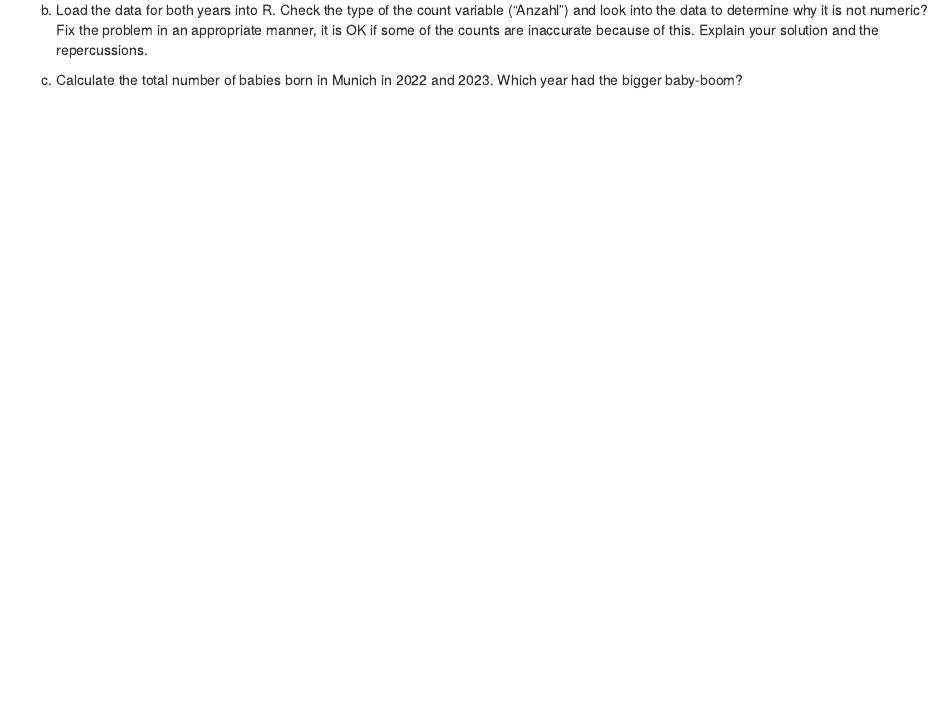
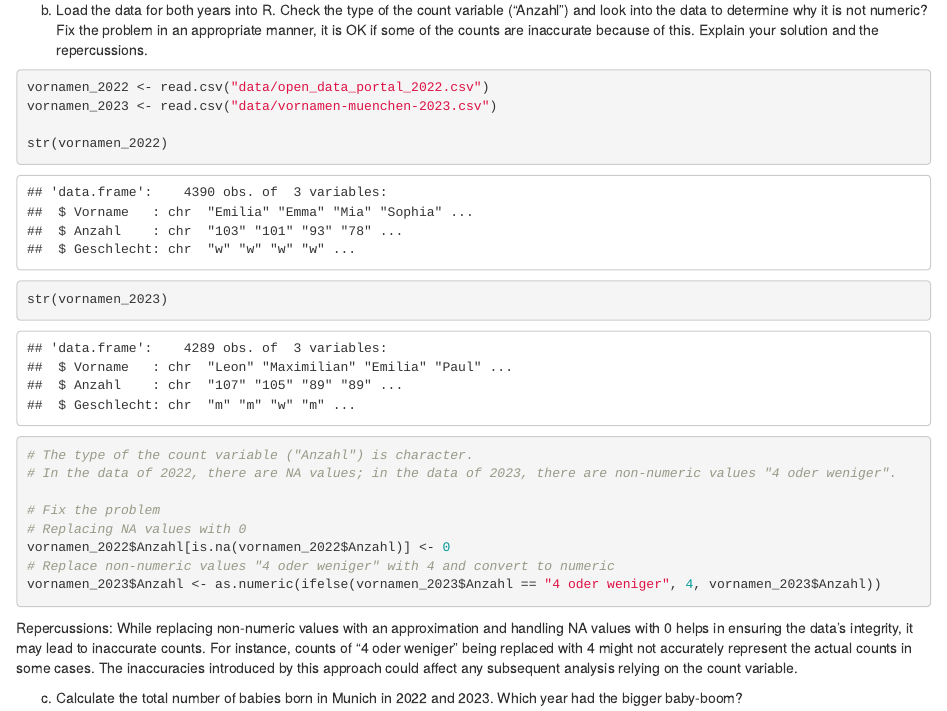
Before and after one commit to qwang1127/exeRcise-sheet-3, an R Markdown document (ExerciseSheet_3_TEMPLATE.Rmd): the page in a window 1100 px wide, from 1200 px down. Rendered offline with R 4.5, knitr and Pandoc, with nearby package versions; drawn as R Markdown's standard HTML page in place of the format the file asks for.

Commit message:
Load the data for both years. Check the type of the count variable (“Anzahl”). Fix the problem. Explaination and repercussions.

````diff
--- a/ExerciseSheet_3_TEMPLATE.Rmd
+++ b/ExerciseSheet_3_TEMPLATE.Rmd
@@ -88,6 +88,25 @@ b)  Load the data for both years into R. Check the type of the count
     some of the counts are inaccurate because of this. Explain your
     solution and the repercussions.
 
+```{r}
+vornamen_2022 <- read.csv("data/open_data_portal_2022.csv")
+vornamen_2023 <- read.csv("data/vornamen-muenchen-2023.csv")
+
+str(vornamen_2022)
+str(vornamen_2023)
+# The type of the count variable ("Anzahl") is character.
+# In the data of 2022, there are NA values; in the data of 2023, there are non-numeric values "4 oder weniger".
+
+# Fix the problem
+# Replacing NA values with 0
+vornamen_2022$Anzahl[is.na(vornamen_2022$Anzahl)] <- 0
+# Replace non-numeric values "4 oder weniger" with 4 and convert to numeric
+vornamen_2023$Anzahl <- as.numeric(ifelse(vornamen_2023$Anzahl == "4 oder weniger", 4, vornamen_2023$Anzahl))
+```
+
+Repercussions:
+While replacing non-numeric values with an approximation and handling NA values with 0 helps in ensuring the data's integrity, it may lead to inaccurate counts. For instance, counts of "4 oder weniger" being replaced with 4 might not accurately represent the actual counts in some cases. The inaccuracies introduced by this approach could affect any subsequent analysis relying on the count variable.
+
 c)  Calculate the total number of babies born in Munich in 2022
     and 2023. Which year had the bigger baby-boom?
 
````
